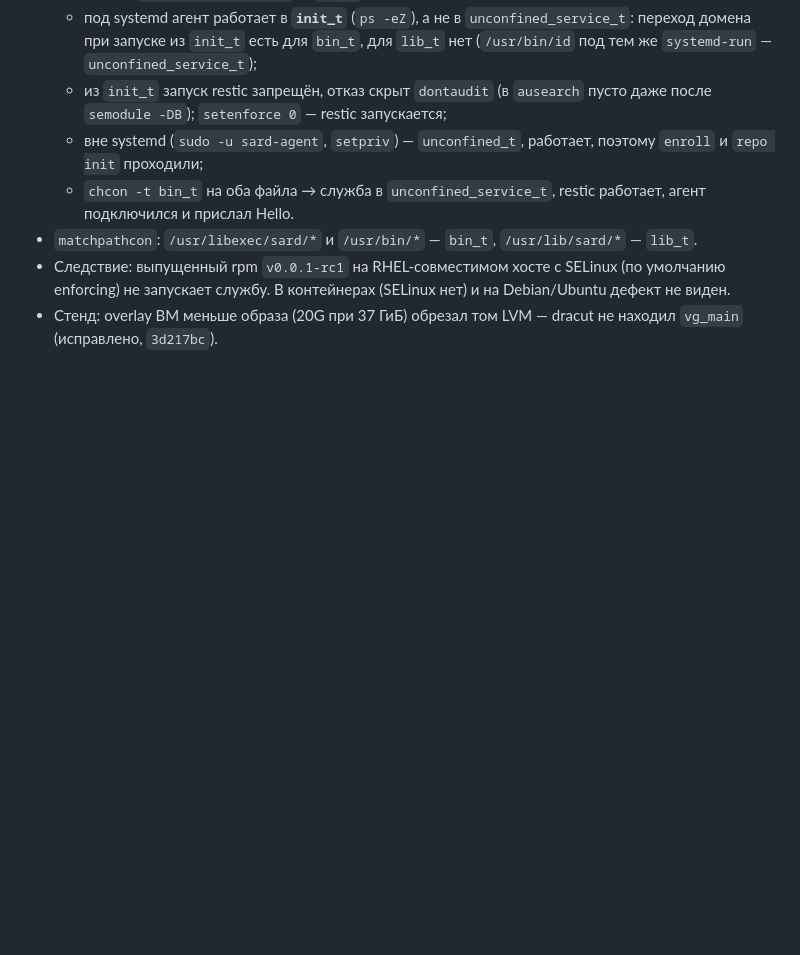
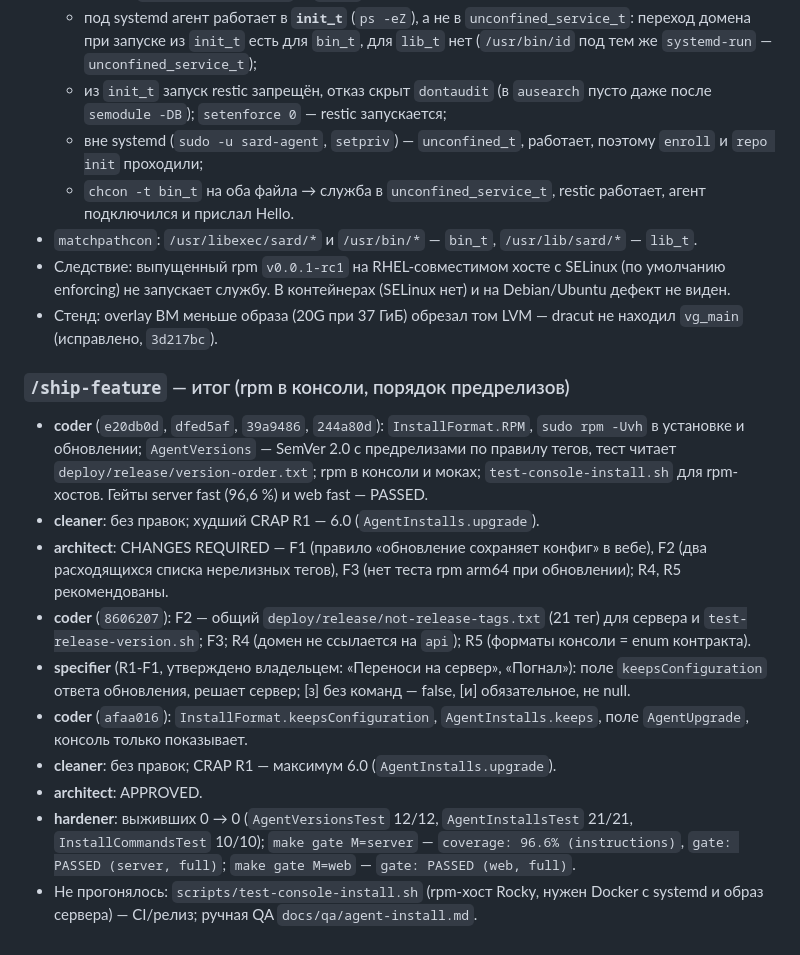
Before and after one commit to Artur-Abalov/Sard, a Markdown page: docs/sessions/2026-10-07-r1-release-versioning.md, the part around the change. Rendered like a GitHub page; blank space fills up the shorter version.

Commit message:
docs(sessions): R1 ship-feature pipeline result
Co-Authored-By: Claude Opus 5.5 <noreply@anthropic.com>
Claude-Session: https://claude.ai/code/session_016xiKK83CCL1NRztXifN1rd

```diff
--- a/docs/sessions/2026-10-07-r1-release-versioning.md
+++ b/docs/sessions/2026-10-07-r1-release-versioning.md
@@ -163,3 +163,32 @@ Linux / Rocky с SELinux. Закрывает OQ-143.
   на Debian/Ubuntu дефект не виден.
 - Стенд: overlay ВМ меньше образа (20G при 37 ГиБ) обрезал том LVM — dracut не
   находил `vg_main` (исправлено, `3d217bc`).
+
+### `/ship-feature` — итог (rpm в консоли, порядок предрелизов)
+
+- **coder** (`e20db0d`, `dfed5af`, `39a9486`, `244a80d`): `InstallFormat.RPM`,
+  `sudo rpm -Uvh` в установке и обновлении; `AgentVersions` — SemVer 2.0 с
+  предрелизами по правилу тегов, тест читает `deploy/release/version-order.txt`;
+  rpm в консоли и моках; `test-console-install.sh` для rpm-хостов. Гейты
+  server fast (96,6 %) и web fast — PASSED.
+- **cleaner**: без правок; худший CRAP R1 — 6.0 (`AgentInstalls.upgrade`).
+- **architect**: CHANGES REQUIRED — F1 (правило «обновление сохраняет
+  конфиг» в вебе), F2 (два расходящихся списка нерелизных тегов), F3 (нет
+  теста rpm arm64 при обновлении); R4, R5 рекомендованы.
+- **coder** (`8606207`): F2 — общий `deploy/release/not-release-tags.txt`
+  (21 тег) для сервера и `test-release-version.sh`; F3; R4 (домен не
+  ссылается на `api`); R5 (форматы консоли = enum контракта).
+- **specifier** (R1-F1, утверждено владельцем: «Переноси на сервер»,
+  «Погнал»): поле `keepsConfiguration` ответа обновления, решает сервер;
+  [з] без команд — false, [и] обязательное, не null.
+- **coder** (`afaa016`): `InstallFormat.keepsConfiguration`,
+  `AgentInstalls.keeps`, поле `AgentUpgrade`, консоль только показывает.
+- **cleaner**: без правок; CRAP R1 — максимум 6.0 (`AgentInstalls.upgrade`).
+- **architect**: APPROVED.
+- **hardener**: выживших 0 → 0 (`AgentVersionsTest` 12/12,
+  `AgentInstallsTest` 21/21, `InstallCommandsTest` 10/10); `make gate M=server`
+  — `coverage: 96.6% (instructions)`, `gate: PASSED (server, full)`;
+  `make gate M=web` — `gate: PASSED (web, full)`.
+- Не прогонялось: `scripts/test-console-install.sh` (rpm-хост Rocky, нужен
+  Docker с systemd и образ сервера) — CI/релиз; ручная QA
+  `docs/qa/agent-install.md`.
```
